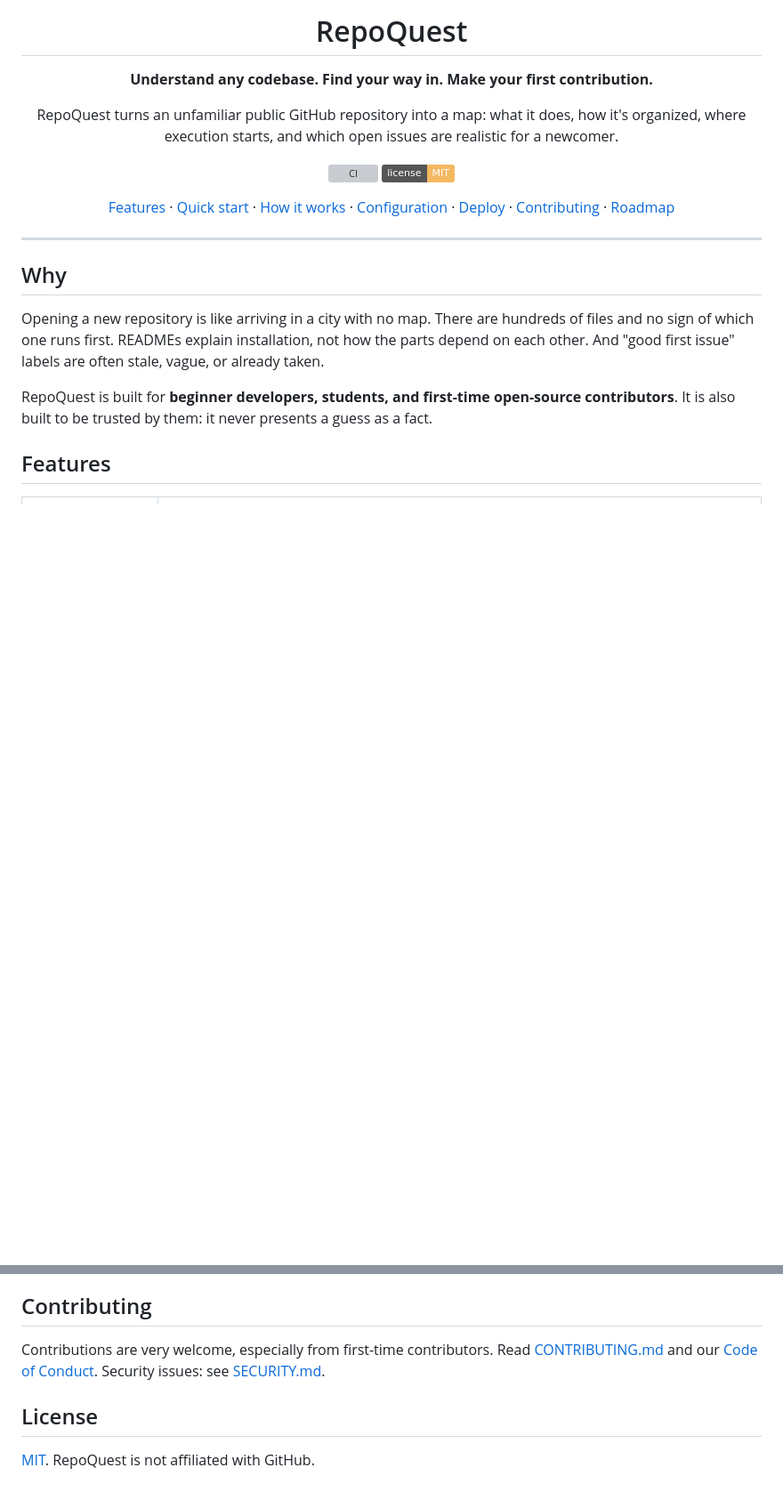
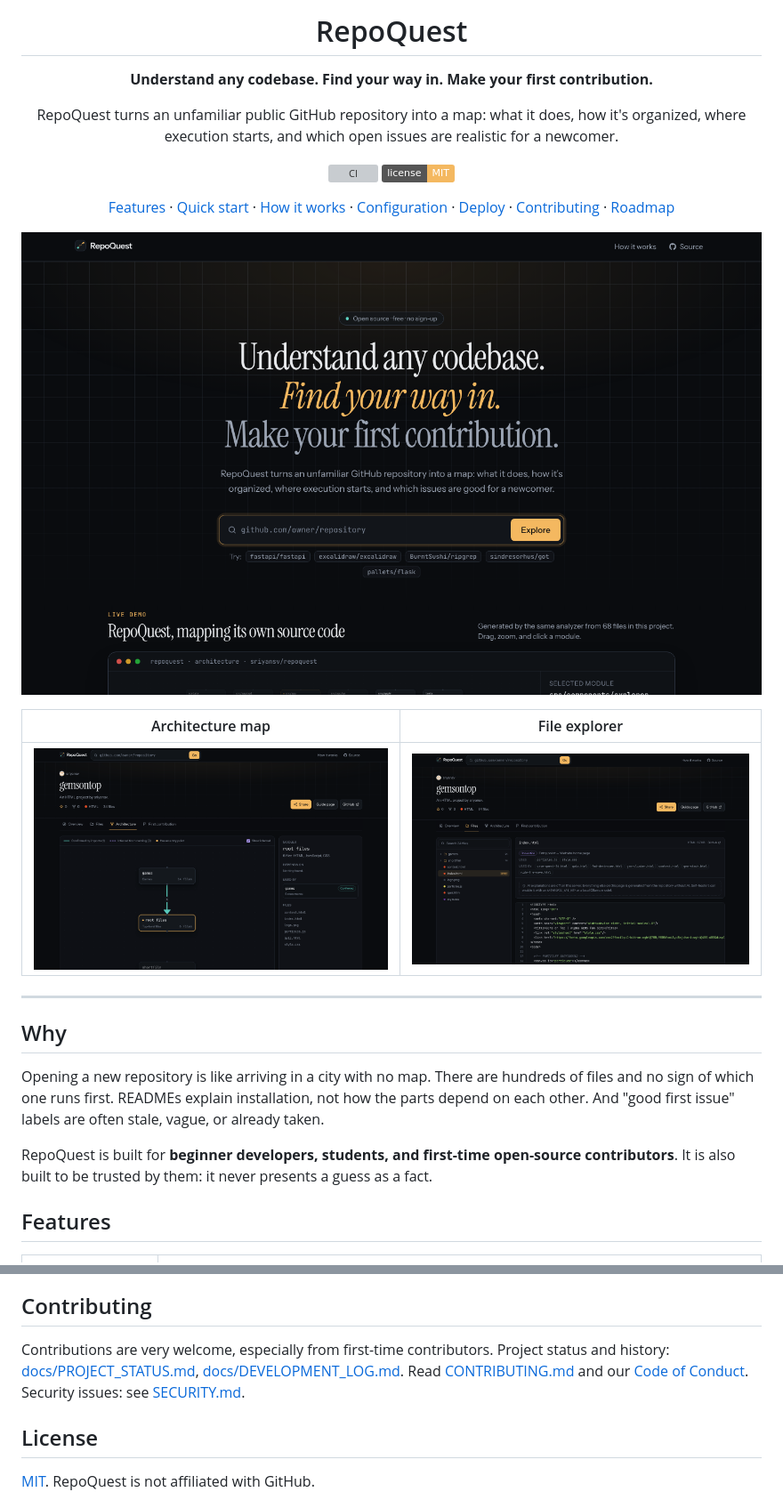
Before and after one commit to sriyansv/repoquest, a Markdown page: README.md, 2 parts joined by grey strips. Shown at 89% size. GitHub-like rendering; pictures changed too: docs/screenshots/architecture.png (added), docs/screenshots/files.png (added), docs/screenshots/landing.png (added); badges without logos; blank space fills up the shorter version; grey boxes are pictures that could not be loaded.

```diff
--- a/README.md
+++ b/README.md
@@ -12,6 +12,12 @@ RepoQuest turns an unfamiliar public GitHub repository into a map: what it does,
 [Features](#features) · [Quick start](#quick-start) · [How it works](#how-it-works) · [Configuration](#configuration) · [Deploy](#deploy-to-vercel) · [Contributing](CONTRIBUTING.md) · [Roadmap](ROADMAP.md)
 
 </div>
+
+![RepoQuest landing page](docs/screenshots/landing.png)
+
+| Architecture map | File explorer |
+|---|---|
+| ![Architecture tab](docs/screenshots/architecture.png) | ![Files tab](docs/screenshots/files.png) |
 
 ---
 
@@ -120,7 +126,7 @@ Any Node host works too: `npm run build && npm start`.
 
 ## Contributing
 
-Contributions are very welcome, especially from first-time contributors. Read [CONTRIBUTING.md](CONTRIBUTING.md) and our [Code of Conduct](CODE_OF_CONDUCT.md). Security issues: see [SECURITY.md](SECURITY.md).
+Contributions are very welcome, especially from first-time contributors. Project status and history: [docs/PROJECT_STATUS.md](docs/PROJECT_STATUS.md), [docs/DEVELOPMENT_LOG.md](docs/DEVELOPMENT_LOG.md). Read [CONTRIBUTING.md](CONTRIBUTING.md) and our [Code of Conduct](CODE_OF_CONDUCT.md). Security issues: see [SECURITY.md](SECURITY.md).
 
 ## License
 
```
Also changed, not shown: docs/CLAUDE_FOR_OSS.md (added, +59 -0 lines), docs/DEVELOPMENT_LOG.md (added, +51 -0 lines), docs/LAUNCH.md (added, +43 -0 lines), docs/NEXT_STEPS.md (added, +41 -0 lines), docs/PROJECT_STATUS.md (added, +37 -0 lines), docs/screenshots/m-overview.png (added), docs/screenshots/overview.png (added), 2 other files.
